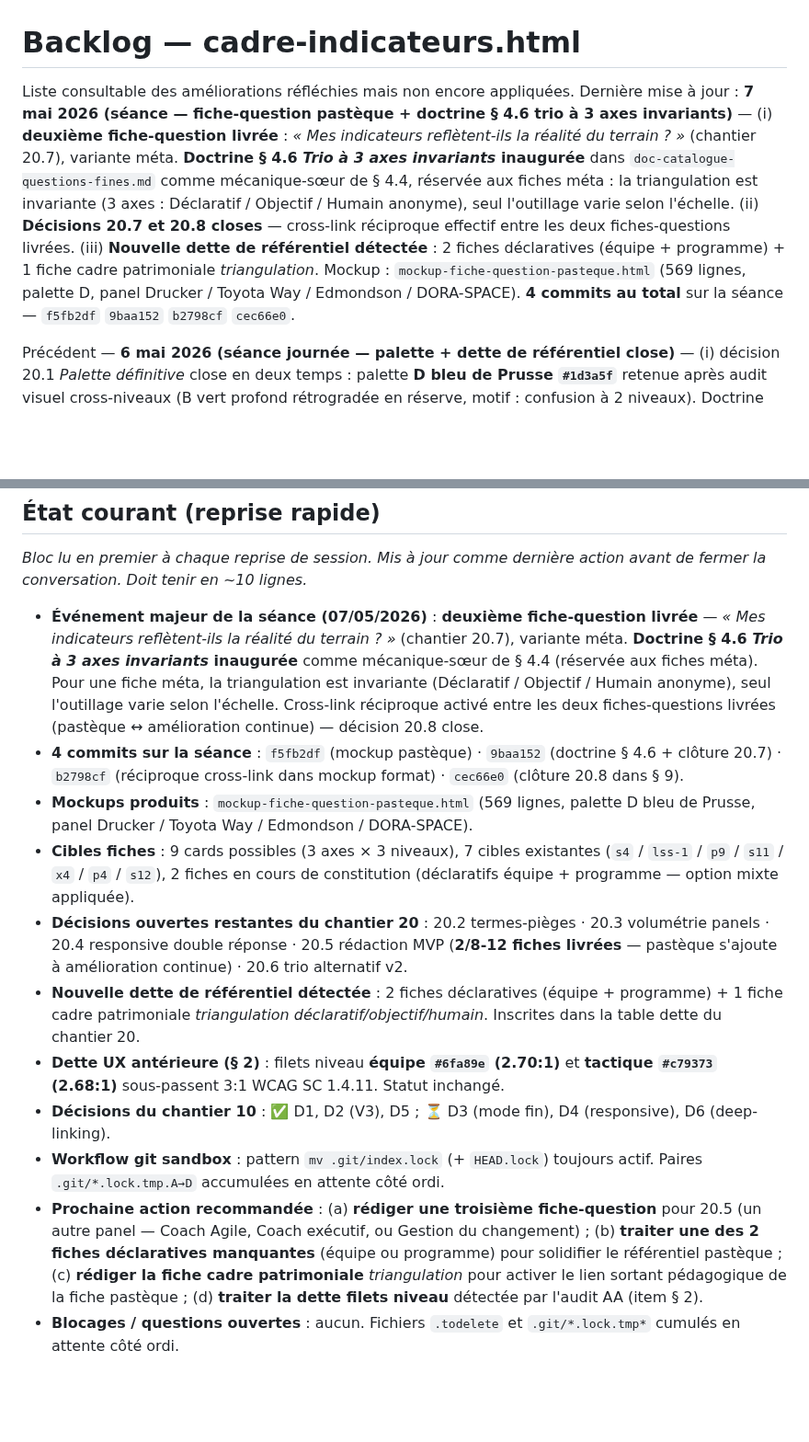
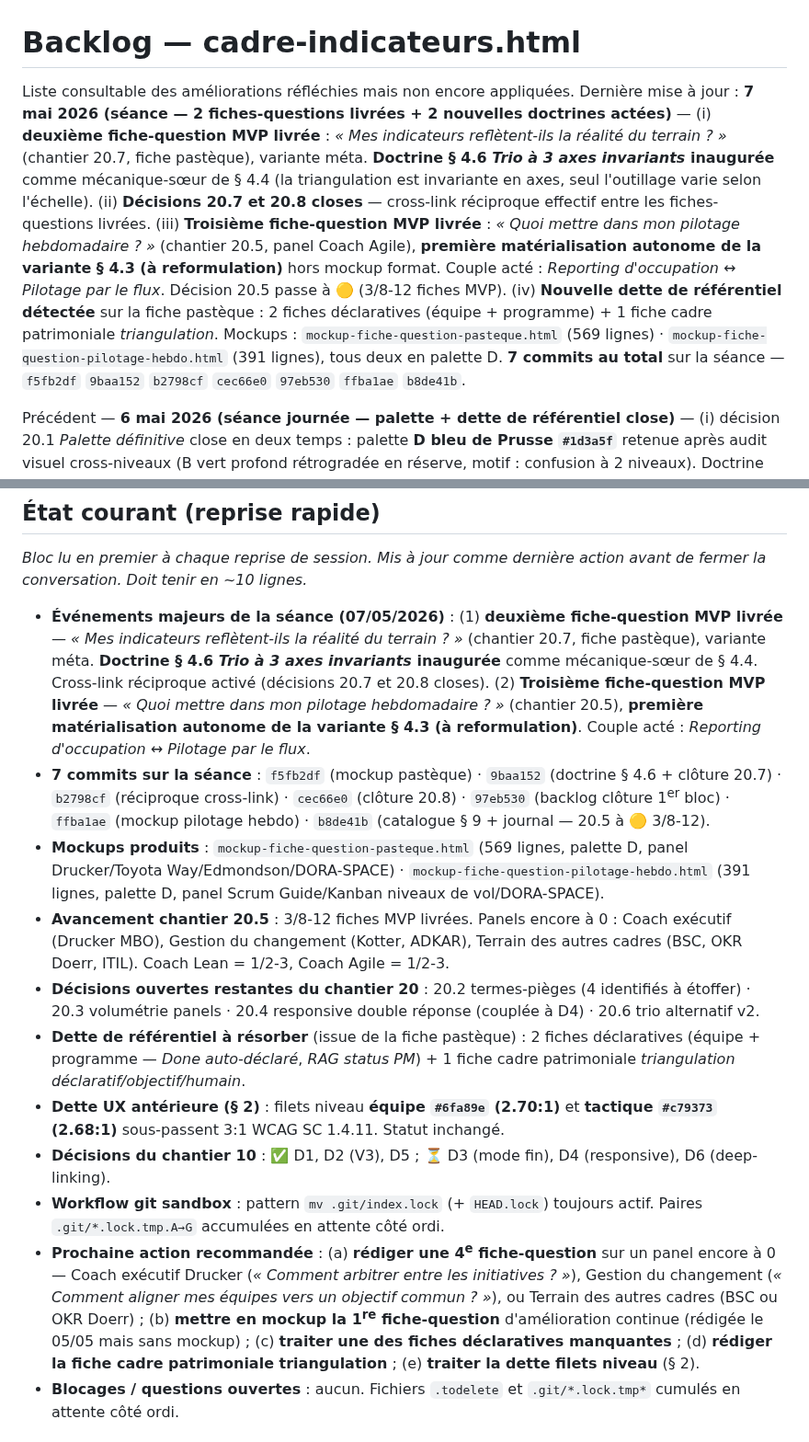
Before and after one commit to LettyDuf/KPI4who, a Markdown page: backlog.md, 2 parts joined by grey strips. Shown at 92% size. Rendered like a GitHub page; blank space fills up the shorter version.

Commit message:
docs(backlog): clôture séance 07/05 (fin) — 3e fiche-question MVP livrée + État courant réécrit
Décision 20.5 mise à jour dans le tableau du chantier 20 : 🟡 en cours,
3/8-12 fiches livrées (panels Coach Lean, panel Drucker méta,
panel Coach Agile reformulation). Reste 5 à 9 fiches MVP, panels
encore à 0 inventoriés (Coach exécutif, Gestion du changement,
Terrain des autres cadres).

État courant réécrit pour synthétiser les 7 commits de la séance —
2 nouvelles fiches-questions livrées + 2 doctrines actées (§ 4.6
trio invariant, § 4.3 reformulation matérialisée). Prochaines actions
identifiées : 4e fiche-question (panel à 0), mise en mockup de la
1re fiche, fiches déclaratives, fiche cadre triangulation, dette UX.

```diff
--- a/backlog.md
+++ b/backlog.md
@@ -1,7 +1,7 @@
 # Backlog — cadre-indicateurs.html
 
 Liste consultable des améliorations réfléchies mais non encore appliquées.
-Dernière mise à jour : **7 mai 2026 (séance — fiche-question pastèque + doctrine § 4.6 trio à 3 axes invariants)** — (i) **deuxième fiche-question livrée** : *« Mes indicateurs reflètent-ils la réalité du terrain ? »* (chantier 20.7), variante méta. **Doctrine § 4.6 *Trio à 3 axes invariants* inaugurée** dans `doc-catalogue-questions-fines.md` comme mécanique-sœur de § 4.4, réservée aux fiches méta : la triangulation est invariante (3 axes : Déclaratif / Objectif / Humain anonyme), seul l'outillage varie selon l'échelle. (ii) **Décisions 20.7 et 20.8 closes** — cross-link réciproque effectif entre les deux fiches-questions livrées. (iii) **Nouvelle dette de référentiel détectée** : 2 fiches déclaratives (équipe + programme) + 1 fiche cadre patrimoniale *triangulation*. Mockup : `mockup-fiche-question-pasteque.html` (569 lignes, palette D, panel Drucker / Toyota Way / Edmondson / DORA-SPACE). **4 commits au total** sur la séance — `f5fb2df` `9baa152` `b2798cf` `cec66e0`.
+Dernière mise à jour : **7 mai 2026 (séance — 2 fiches-questions livrées + 2 nouvelles doctrines actées)** — (i) **deuxième fiche-question MVP livrée** : *« Mes indicateurs reflètent-ils la réalité du terrain ? »* (chantier 20.7, fiche pastèque), variante méta. **Doctrine § 4.6 *Trio à 3 axes invariants* inaugurée** comme mécanique-sœur de § 4.4 (la triangulation est invariante en axes, seul l'outillage varie selon l'échelle). (ii) **Décisions 20.7 et 20.8 closes** — cross-link réciproque effectif entre les fiches-questions livrées. (iii) **Troisième fiche-question MVP livrée** : *« Quoi mettre dans mon pilotage hebdomadaire ? »* (chantier 20.5, panel Coach Agile), **première matérialisation autonome de la variante § 4.3 (à reformulation)** hors mockup format. Couple acté : *Reporting d'occupation* ↔ *Pilotage par le flux*. Décision 20.5 passe à 🟡 (3/8-12 fiches MVP). (iv) **Nouvelle dette de référentiel détectée** sur la fiche pastèque : 2 fiches déclaratives (équipe + programme) + 1 fiche cadre patrimoniale *triangulation*. Mockups : `mockup-fiche-question-pasteque.html` (569 lignes) · `mockup-fiche-question-pilotage-hebdo.html` (391 lignes), tous deux en palette D. **7 commits au total** sur la séance — `f5fb2df` `9baa152` `b2798cf` `cec66e0` `97eb530` `ffba1ae` `b8de41b`.
 
 Précédent — **6 mai 2026 (séance journée — palette + dette de référentiel close)** — (i) décision 20.1 *Palette définitive* close en deux temps : palette **D bleu de Prusse `#1d3a5f`** retenue après audit visuel cross-niveaux (B vert profond rétrogradée en réserve, motif : confusion à 2 niveaux). Doctrine actualisée `doc-cadre-visuel.md` § 6.5 et `doc-catalogue-questions-fines.md` § 4.5. Mockup format en v4.2. (ii) **Dette de référentiel close** : 4 fiches métriques manquantes créées (`lss-1` First-pass yield × équipe, `p9` Lead time × programme, `s11` COPQ × stratégique, `s12` Écart de vérité × stratégique) sur patron éditorial enrichi. Nouveau préfixe `lss-*` introduit pour les indicateurs Lean Six Sigma orthodoxes. Lien Premier passage conforme réactivé dans la fiche-question. (iii) Nouvelle dette détectée : filets niveau équipe/tactique sous-AA comme composants graphiques. **20 commits au total** sur la séance.
 
@@ -11,16 +11,16 @@ Précédent — **6 mai 2026 (séance journée — palette + dette de référent
 
 *Bloc lu en premier à chaque reprise de session. Mis à jour comme dernière action avant de fermer la conversation. Doit tenir en ~10 lignes.*
 
-- **Événement majeur de la séance (07/05/2026)** : **deuxième fiche-question livrée** — *« Mes indicateurs reflètent-ils la réalité du terrain ? »* (chantier 20.7), variante méta. **Doctrine § 4.6 *Trio à 3 axes invariants* inaugurée** comme mécanique-sœur de § 4.4 (réservée aux fiches méta). Pour une fiche méta, la triangulation est invariante (Déclaratif / Objectif / Humain anonyme), seul l'outillage varie selon l'échelle. Cross-link réciproque activé entre les deux fiches-questions livrées (pastèque ↔ amélioration continue) — décision 20.8 close.
-- **4 commits sur la séance** : `f5fb2df` (mockup pastèque) · `9baa152` (doctrine § 4.6 + clôture 20.7) · `b2798cf` (réciproque cross-link dans mockup format) · `cec66e0` (clôture 20.8 dans § 9).
-- **Mockups produits** : `mockup-fiche-question-pasteque.html` (569 lignes, palette D bleu de Prusse, panel Drucker / Toyota Way / Edmondson / DORA-SPACE).
-- **Cibles fiches** : 9 cards possibles (3 axes × 3 niveaux), 7 cibles existantes (`s4` / `lss-1` / `p9` / `s11` / `x4` / `p4` / `s12`), 2 fiches en cours de constitution (déclaratifs équipe + programme — option mixte appliquée).
-- **Décisions ouvertes restantes du chantier 20** : 20.2 termes-pièges · 20.3 volumétrie panels · 20.4 responsive double réponse · 20.5 rédaction MVP (**2/8-12 fiches livrées** — pastèque s'ajoute à amélioration continue) · 20.6 trio alternatif v2.
-- **Nouvelle dette de référentiel détectée** : 2 fiches déclaratives (équipe + programme) + 1 fiche cadre patrimoniale *triangulation déclaratif/objectif/humain*. Inscrites dans la table dette du chantier 20.
+- **Événements majeurs de la séance (07/05/2026)** : (1) **deuxième fiche-question MVP livrée** — *« Mes indicateurs reflètent-ils la réalité du terrain ? »* (chantier 20.7, fiche pastèque), variante méta. **Doctrine § 4.6 *Trio à 3 axes invariants* inaugurée** comme mécanique-sœur de § 4.4. Cross-link réciproque activé (décisions 20.7 et 20.8 closes). (2) **Troisième fiche-question MVP livrée** — *« Quoi mettre dans mon pilotage hebdomadaire ? »* (chantier 20.5), **première matérialisation autonome de la variante § 4.3 (à reformulation)**. Couple acté : *Reporting d'occupation* ↔ *Pilotage par le flux*.
+- **7 commits sur la séance** : `f5fb2df` (mockup pastèque) · `9baa152` (doctrine § 4.6 + clôture 20.7) · `b2798cf` (réciproque cross-link) · `cec66e0` (clôture 20.8) · `97eb530` (backlog clôture 1<sup>er</sup> bloc) · `ffba1ae` (mockup pilotage hebdo) · `b8de41b` (catalogue § 9 + journal — 20.5 à 🟡 3/8-12).
+- **Mockups produits** : `mockup-fiche-question-pasteque.html` (569 lignes, palette D, panel Drucker/Toyota Way/Edmondson/DORA-SPACE) · `mockup-fiche-question-pilotage-hebdo.html` (391 lignes, palette D, panel Scrum Guide/Kanban niveaux de vol/DORA-SPACE).
+- **Avancement chantier 20.5** : 3/8-12 fiches MVP livrées. Panels encore à 0 : Coach exécutif (Drucker MBO), Gestion du changement (Kotter, ADKAR), Terrain des autres cadres (BSC, OKR Doerr, ITIL). Coach Lean = 1/2-3, Coach Agile = 1/2-3.
+- **Décisions ouvertes restantes du chantier 20** : 20.2 termes-pièges (4 identifiés à étoffer) · 20.3 volumétrie panels · 20.4 responsive double réponse (couplée à D4) · 20.6 trio alternatif v2.
+- **Dette de référentiel à résorber** (issue de la fiche pastèque) : 2 fiches déclaratives (équipe + programme — *Done auto-déclaré*, *RAG status PM*) + 1 fiche cadre patrimoniale *triangulation déclaratif/objectif/humain*.
 - **Dette UX antérieure (§ 2)** : filets niveau **équipe `#6fa89e` (2.70:1)** et **tactique `#c79373` (2.68:1)** sous-passent 3:1 WCAG SC 1.4.11. Statut inchangé.
 - **Décisions du chantier 10** : ✅ D1, D2 (V3), D5 ; ⏳ D3 (mode fin), D4 (responsive), D6 (deep-linking).
-- **Workflow git sandbox** : pattern `mv .git/index.lock` (+ `HEAD.lock`) toujours actif. Paires `.git/*.lock.tmp.A→D` accumulées en attente côté ordi.
-- **Prochaine action recommandée** : (a) **rédiger une troisième fiche-question** pour 20.5 (un autre panel — Coach Agile, Coach exécutif, ou Gestion du changement) ; (b) **traiter une des 2 fiches déclaratives manquantes** (équipe ou programme) pour solidifier le référentiel pastèque ; (c) **rédiger la fiche cadre patrimoniale** *triangulation* pour activer le lien sortant pédagogique de la fiche pastèque ; (d) **traiter la dette filets niveau** détectée par l'audit AA (item § 2).
+- **Workflow git sandbox** : pattern `mv .git/index.lock` (+ `HEAD.lock`) toujours actif. Paires `.git/*.lock.tmp.A→G` accumulées en attente côté ordi.
+- **Prochaine action recommandée** : (a) **rédiger une 4<sup>e</sup> fiche-question** sur un panel encore à 0 — Coach exécutif Drucker (*« Comment arbitrer entre les initiatives ? »*), Gestion du changement (*« Comment aligner mes équipes vers un objectif commun ? »*), ou Terrain des autres cadres (BSC ou OKR Doerr) ; (b) **mettre en mockup la 1<sup>re</sup> fiche-question** d'amélioration continue (rédigée le 05/05 mais sans mockup) ; (c) **traiter une des fiches déclaratives manquantes** ; (d) **rédiger la fiche cadre patrimoniale triangulation** ; (e) **traiter la dette filets niveau** (§ 2).
 - **Blocages / questions ouvertes** : aucun. Fichiers `.todelete` et `.git/*.lock.tmp*` cumulés en attente côté ordi.
 
 ## 0. Chantiers majeurs livrés → archivés
```
Also changed, not shown: other parts of backlog.md (+1 -1 lines).
